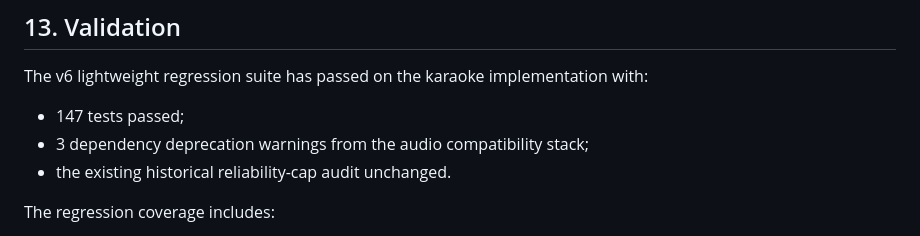
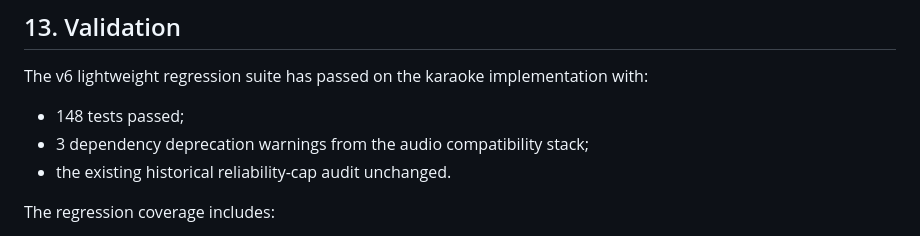
Before and after one commit to kayui-gavo/jp_speech_eval_project, a Markdown page: ver1.3/reports/KARAOKE_CONSUMER_UI_V6.md, the part around the change. GitHub-like rendering.

Commit message:
docs: synchronize final v6 regression count

```diff
--- a/ver1.3/reports/KARAOKE_CONSUMER_UI_V6.md
+++ b/ver1.3/reports/KARAOKE_CONSUMER_UI_V6.md
@@ -240,7 +240,7 @@ Static UI tests additionally prohibit regression back to the old top-level `発
 
 The v6 lightweight regression suite has passed on the karaoke implementation with:
 
-- 147 tests passed;
+- 148 tests passed;
 - 3 dependency deprecation warnings from the audio compatibility stack;
 - the existing historical reliability-cap audit unchanged.
 
```
